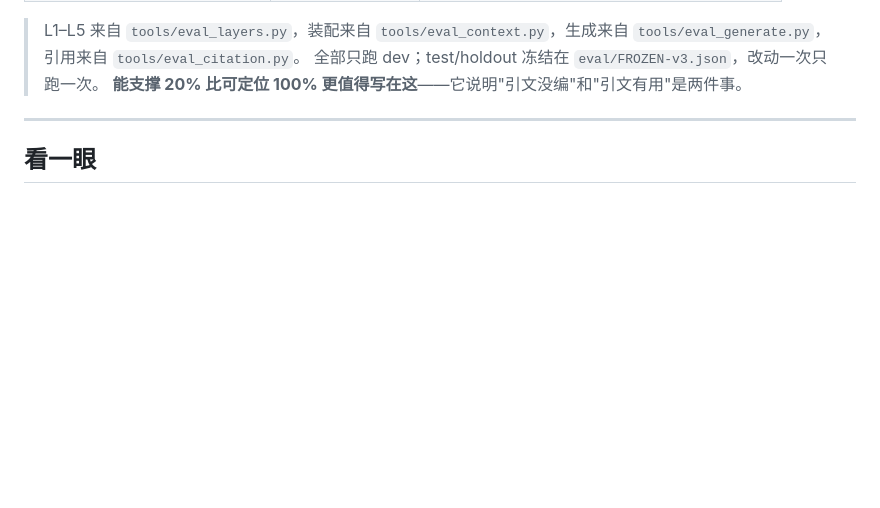
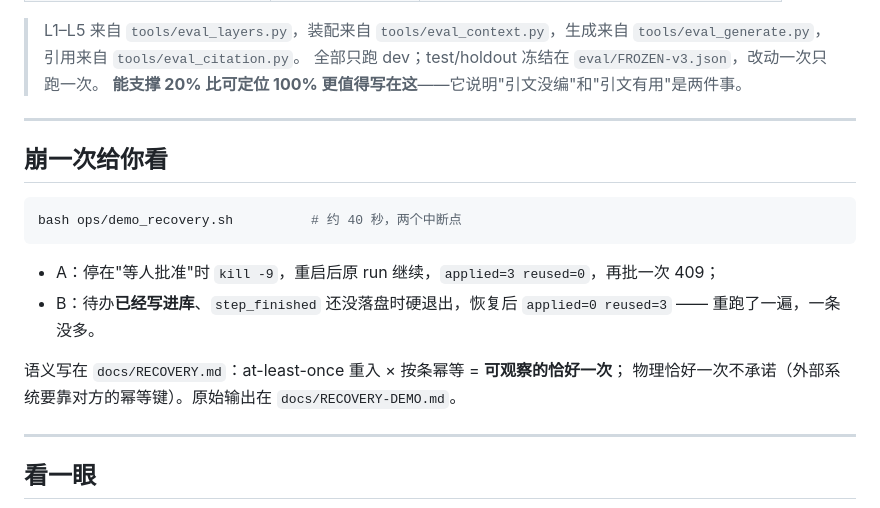
Before and after one commit to sillysheep-ui/clauseledger, a Markdown page: README.md, the part around the change. GitHub-like rendering; blank space fills up the shorter version.

````diff
--- a/README.md
+++ b/README.md
@@ -31,6 +31,21 @@
 > 引用来自 `tools/eval_citation.py`。
 > 全部只跑 dev；test/holdout 冻结在 `eval/FROZEN-v3.json`，改动一次只跑一次。
 > **能支撑 20% 比可定位 100% 更值得写在这**——它说明"引文没编"和"引文有用"是两件事。
+
+---
+
+## 崩一次给你看
+
+```bash
+bash ops/demo_recovery.sh          # 约 40 秒，两个中断点
+```
+
+- A：停在"等人批准"时 `kill -9`，重启后原 run 继续，`applied=3 reused=0`，再批一次 409；
+- B：待办**已经写进库**、`step_finished` 还没落盘时硬退出，恢复后 `applied=0 reused=3` ——
+  重跑了一遍，一条没多。
+
+语义写在 `docs/RECOVERY.md`：at-least-once 重入 × 按条幂等 = **可观察的恰好一次**；
+物理恰好一次不承诺（外部系统要靠对方的幂等键）。原始输出在 `docs/RECOVERY-DEMO.md`。
 
 ---
 
````
Also changed, not shown: docs/RECOVERY-DEMO.md (added, +49 -0 lines), docs/RECOVERY.md (added, +76 -0 lines), docs/shots/ui-recover-after.png (added), docs/shots/ui-recover.png (added), 5 other files.
